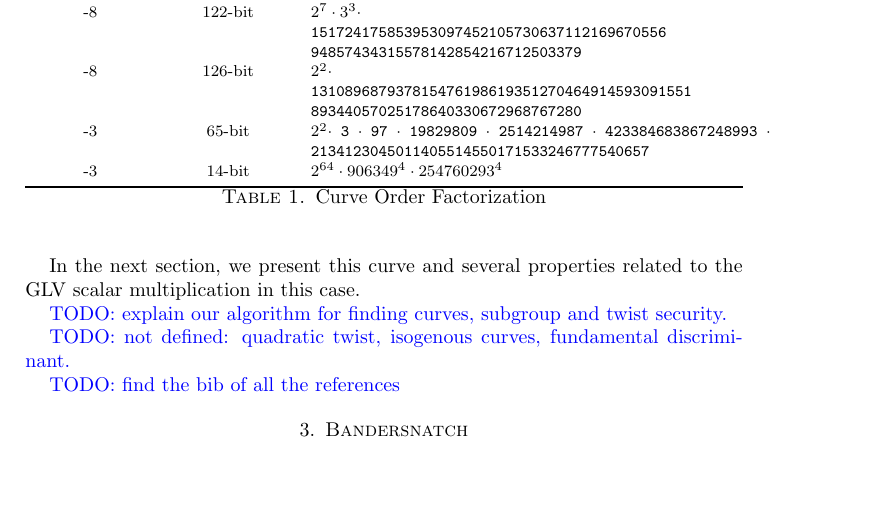
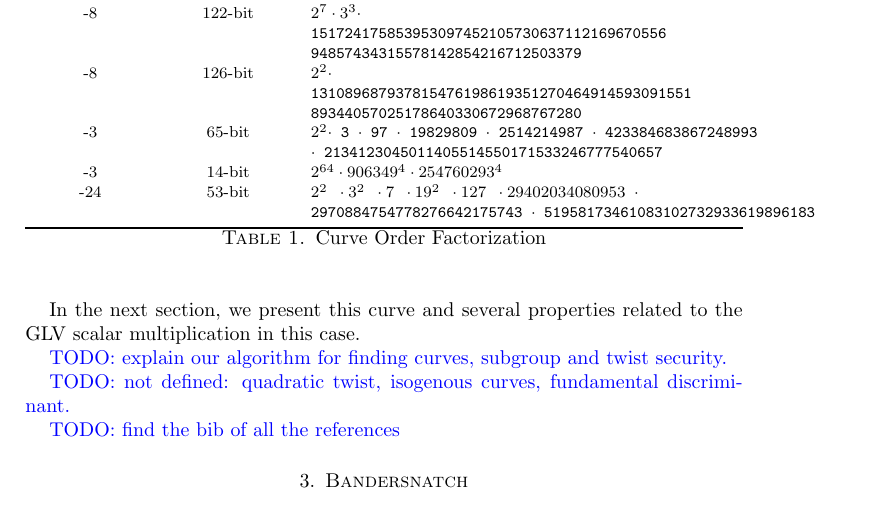
Before and after one commit to asanso/Bandersnatch, a LaTeX paper (paper/bandersnatch.tex): part of page 2 of 3, cut so that both start at the same text, the shorter picture padded with empty space. Compiled offline with pdfLaTeX.

Commit message:
adding table

```diff
--- a/paper/bandersnatch.tex
+++ b/paper/bandersnatch.tex
@@ -125,9 +125,11 @@
         -8  &  126-bit & \tt $2^{2} \cdot$  \\
          			&   & \tt  131089687937815476198619351270464914593091551  \\
                               	&   & \tt  89344057025178640330672968767280 \\
-        -3  &   65-bit & \tt $2^{2} \cdot$ 3 $\cdot$ 97 $\cdot$ 19829809 $\cdot$ 2514214987 $\cdot$ 423384683867248993 $\cdot$\\
-                              &   & \tt  2134123045011405514550171533246777540657  \\
+        -3  &   65-bit & \tt $2^{2} \cdot$ 3 $\cdot$ 97 $\cdot$ 19829809 $\cdot$ 2514214987 $\cdot$ 423384683867248993 \\
+                              	&   & \tt  $\cdot$ 2134123045011405514550171533246777540657  \\
         -3  &  14-bit & \tt $2^{64} \cdot 906349^{4} \cdot 254760293^{4}$  \\
+        -24  &  53-bit & \tt $2^2 ~ \cdot 3^2 ~ \cdot 7 ~ \cdot 19^2 ~ \cdot 127 ~ \cdot 29402034080953  ~ \cdot $  \\
+         			&   & \tt  2970884754778276642175743  $\cdot$ 51958173461083102732933619896183  \\
         \bottomrule
     \end{tabularx}
     \caption{Curve Order Factorization}
```
Lines whose indentation alone changed are shown as unchanged.
